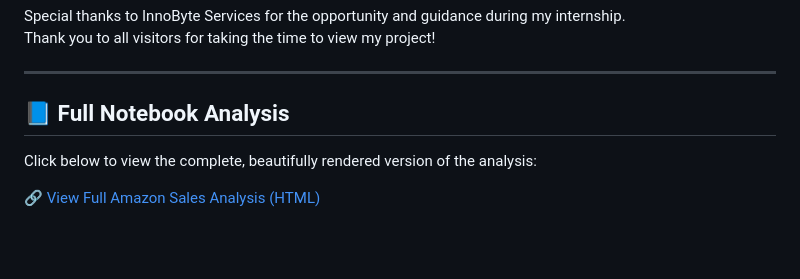
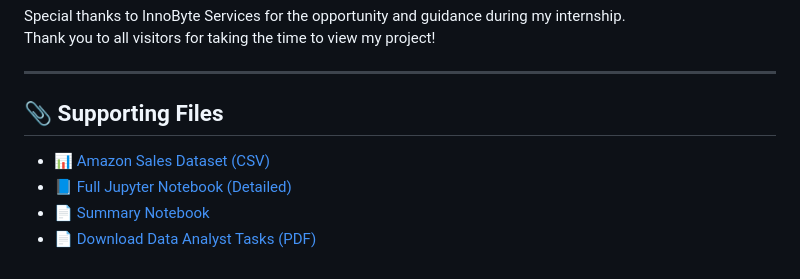
Before and after one commit to Nitisha-Sharma11/InnoByte-Services-DataAnalyst-Internship-2025, a Markdown page: README.md, the part around the change. Rendered like a GitHub page; blank space fills up the shorter version.

```diff
--- a/README.md
+++ b/README.md
@@ -139,8 +139,9 @@ Thank you to all visitors for taking the time to view my project!
 
 ---
 
-## 📘 Full Notebook Analysis
+## 📎 Supporting Files
 
-Click below to view the complete, beautifully rendered version of the analysis:
-
-🔗 [View Full Amazon Sales Analysis (HTML)](https://github.com/Nitisha-Sharma11/InnoByte-Services-DataAnalyst-Internship-2025/blob/main/Innobyte_Services_Internship_All_Tasks_(Full_Detailed_Analysis).html)
+- 📊 [Amazon Sales Dataset (CSV)](Amazon_Sale_Report.csv)
+- 📘 [Full Jupyter Notebook (Detailed)](Innobyte_Services_Internship_Full.ipynb)
+- 📄 [Summary Notebook](Innobyte_Services_Summary.ipynb)
+- 📄 [Download Data Analyst Tasks (PDF)](Data_Analyst_Tasks.pdf)
```
